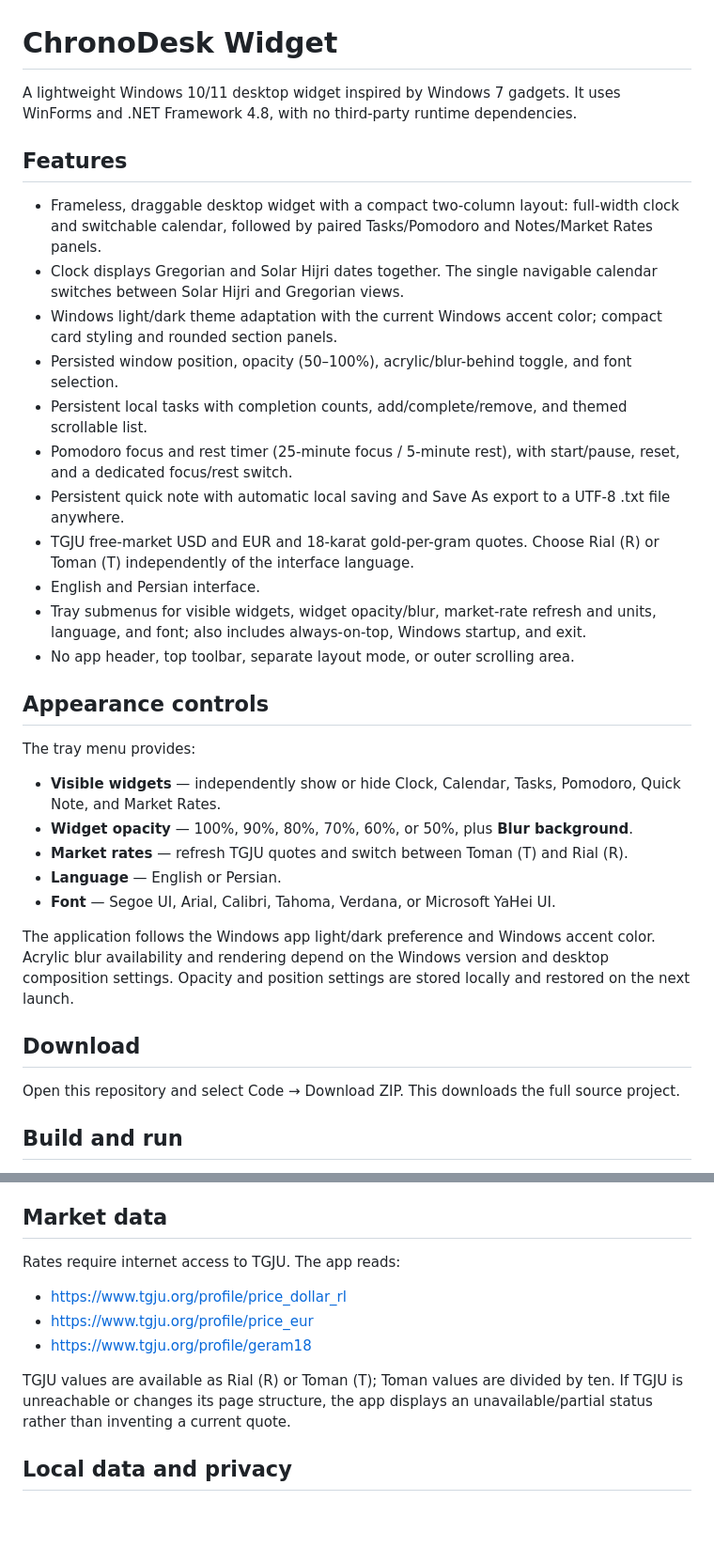
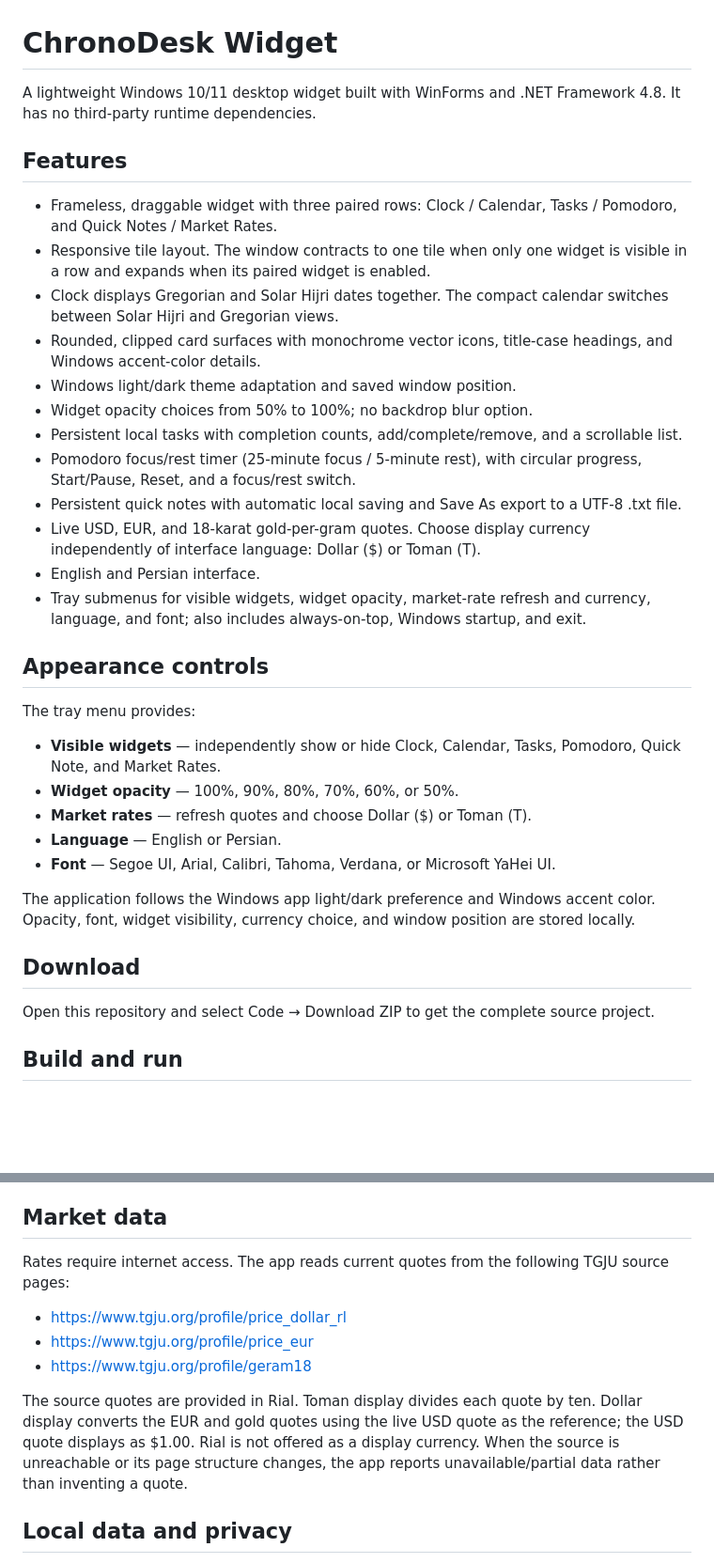
Before and after one commit to namep0001/ChronoDeskWidget, a Markdown page: README.md, 2 parts joined by grey strips. Shown at 94% size. Rendered like a GitHub page; blank space fills up the shorter version.

Commit message:
Update README for rounded responsive widget redesign

```diff
--- a/README.md
+++ b/README.md
@@ -1,35 +1,36 @@
 # ChronoDesk Widget
 
-A lightweight Windows 10/11 desktop widget inspired by Windows 7 gadgets. It uses WinForms and .NET Framework 4.8, with no third-party runtime dependencies.
+A lightweight Windows 10/11 desktop widget built with WinForms and .NET Framework 4.8. It has no third-party runtime dependencies.
 
 ## Features
 
-- Frameless, draggable desktop widget with a compact two-column layout: full-width clock and switchable calendar, followed by paired Tasks/Pomodoro and Notes/Market Rates panels.
-- Clock displays Gregorian and Solar Hijri dates together. The single navigable calendar switches between Solar Hijri and Gregorian views.
-- Windows light/dark theme adaptation with the current Windows accent color; compact card styling and rounded section panels.
-- Persisted window position, opacity (50–100%), acrylic/blur-behind toggle, and font selection.
-- Persistent local tasks with completion counts, add/complete/remove, and themed scrollable list.
-- Pomodoro focus and rest timer (25-minute focus / 5-minute rest), with start/pause, reset, and a dedicated focus/rest switch.
-- Persistent quick note with automatic local saving and Save As export to a UTF-8 .txt file anywhere.
-- TGJU free-market USD and EUR and 18-karat gold-per-gram quotes. Choose Rial (R) or Toman (T) independently of the interface language.
+- Frameless, draggable widget with three paired rows: Clock / Calendar, Tasks / Pomodoro, and Quick Notes / Market Rates.
+- Responsive tile layout. The window contracts to one tile when only one widget is visible in a row and expands when its paired widget is enabled.
+- Clock displays Gregorian and Solar Hijri dates together. The compact calendar switches between Solar Hijri and Gregorian views.
+- Rounded, clipped card surfaces with monochrome vector icons, title-case headings, and Windows accent-color details.
+- Windows light/dark theme adaptation and saved window position.
+- Widget opacity choices from 50% to 100%; no backdrop blur option.
+- Persistent local tasks with completion counts, add/complete/remove, and a scrollable list.
+- Pomodoro focus/rest timer (25-minute focus / 5-minute rest), with circular progress, Start/Pause, Reset, and a focus/rest switch.
+- Persistent quick notes with automatic local saving and Save As export to a UTF-8 .txt file.
+- Live USD, EUR, and 18-karat gold-per-gram quotes. Choose display currency independently of interface language: Dollar ($) or Toman (T).
 - English and Persian interface.
-- Tray submenus for visible widgets, widget opacity/blur, market-rate refresh and units, language, and font; also includes always-on-top, Windows startup, and exit.
-- No app header, top toolbar, separate layout mode, or outer scrolling area.
+- Tray submenus for visible widgets, widget opacity, market-rate refresh and currency, language, and font; also includes always-on-top, Windows startup, and exit.
 
 ## Appearance controls
 
 The tray menu provides:
 - **Visible widgets** — independently show or hide Clock, Calendar, Tasks, Pomodoro, Quick Note, and Market Rates.
-- **Widget opacity** — 100%, 90%, 80%, 70%, 60%, or 50%, plus **Blur background**.
-- **Market rates** — refresh TGJU quotes and switch between Toman (T) and Rial (R).
+- **Widget opacity** — 100%, 90%, 80%, 70%, 60%, or 50%.
+- **Market rates** — refresh quotes and choose Dollar ($) or Toman (T).
 - **Language** — English or Persian.
 - **Font** — Segoe UI, Arial, Calibri, Tahoma, Verdana, or Microsoft YaHei UI.
 
-The application follows the Windows app light/dark preference and Windows accent color. Acrylic blur availability and rendering depend on the Windows version and desktop composition settings. Opacity and position settings are stored locally and restored on the next launch.
+The application follows the Windows app light/dark preference and Windows accent color. Opacity, font, widget visibility, currency choice, and window position are stored locally.
 
 ## Download
 
-Open this repository and select Code → Download ZIP. This downloads the full source project.
+Open this repository and select Code → Download ZIP to get the complete source project.
 
 ## Build and run
 
@@ -47,12 +48,12 @@ Source\MainForm.cs.gz.b64 is a compressed backup of the current main form source
 
 ## Market data
 
-Rates require internet access to TGJU. The app reads:
+Rates require internet access. The app reads current quotes from the following TGJU source pages:
 - https://www.tgju.org/profile/price_dollar_rl
 - https://www.tgju.org/profile/price_eur
 - https://www.tgju.org/profile/geram18
 
-TGJU values are available as Rial (R) or Toman (T); Toman values are divided by ten. If TGJU is unreachable or changes its page structure, the app displays an unavailable/partial status rather than inventing a current quote.
+The source quotes are provided in Rial. Toman display divides each quote by ten. Dollar display converts the EUR and gold quotes using the live USD quote as the reference; the USD quote displays as $1.00. Rial is not offered as a display currency. When the source is unreachable or its page structure changes, the app reports unavailable/partial data rather than inventing a quote.
 
 ## Local data and privacy
 
```
